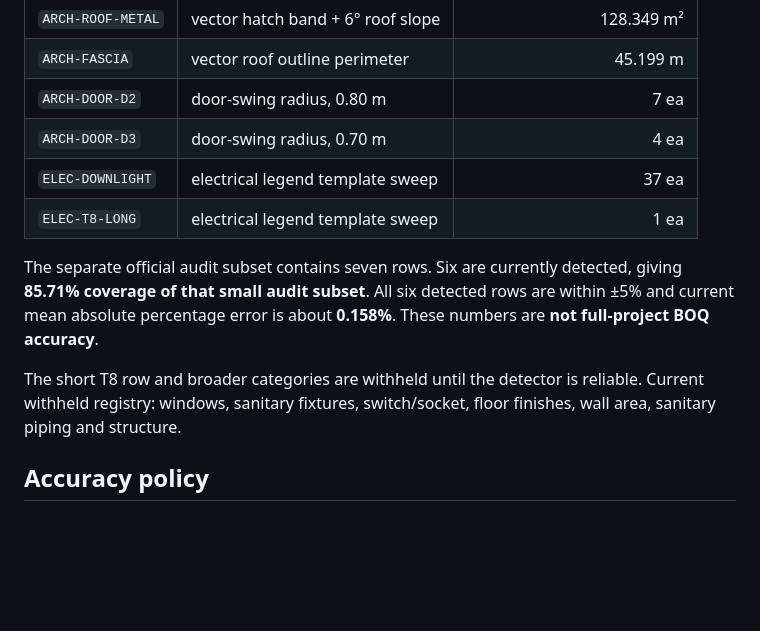
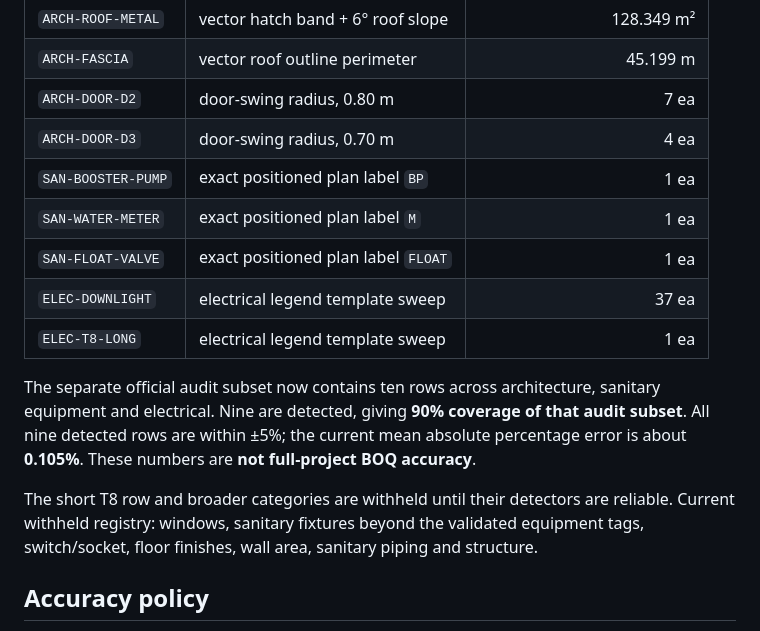
Before and after one commit to saratchai1/Blender3d, a Markdown page: integrations/opentakeoff/README.md, the part around the change. GitHub-like rendering; blank space fills up the shorter version.

Commit message:
docs(auto-boq): document sanitary v3 benchmark coverage

```diff
--- a/integrations/opentakeoff/README.md
+++ b/integrations/opentakeoff/README.md
@@ -14,12 +14,15 @@ Validated automatic detectors in the current Family4 profile:
 | `ARCH-FASCIA` | vector roof outline perimeter | 45.199 m |
 | `ARCH-DOOR-D2` | door-swing radius, 0.80 m | 7 ea |
 | `ARCH-DOOR-D3` | door-swing radius, 0.70 m | 4 ea |
+| `SAN-BOOSTER-PUMP` | exact positioned plan label `BP` | 1 ea |
+| `SAN-WATER-METER` | exact positioned plan label `M` | 1 ea |
+| `SAN-FLOAT-VALVE` | exact positioned plan label `FLOAT` | 1 ea |
 | `ELEC-DOWNLIGHT` | electrical legend template sweep | 37 ea |
 | `ELEC-T8-LONG` | electrical legend template sweep | 1 ea |
 
-The separate official audit subset contains seven rows. Six are currently detected, giving **85.71% coverage of that small audit subset**. All six detected rows are within ±5% and current mean absolute percentage error is about **0.158%**. These numbers are **not full-project BOQ accuracy**.
+The separate official audit subset now contains ten rows across architecture, sanitary equipment and electrical. Nine are detected, giving **90% coverage of that audit subset**. All nine detected rows are within ±5%; the current mean absolute percentage error is about **0.105%**. These numbers are **not full-project BOQ accuracy**.
 
-The short T8 row and broader categories are withheld until the detector is reliable. Current withheld registry: windows, sanitary fixtures, switch/socket, floor finishes, wall area, sanitary piping and structure.
+The short T8 row and broader categories are withheld until their detectors are reliable. Current withheld registry: windows, sanitary fixtures beyond the validated equipment tags, switch/socket, floor finishes, wall area, sanitary piping and structure.
 
 ## Accuracy policy
 
```
